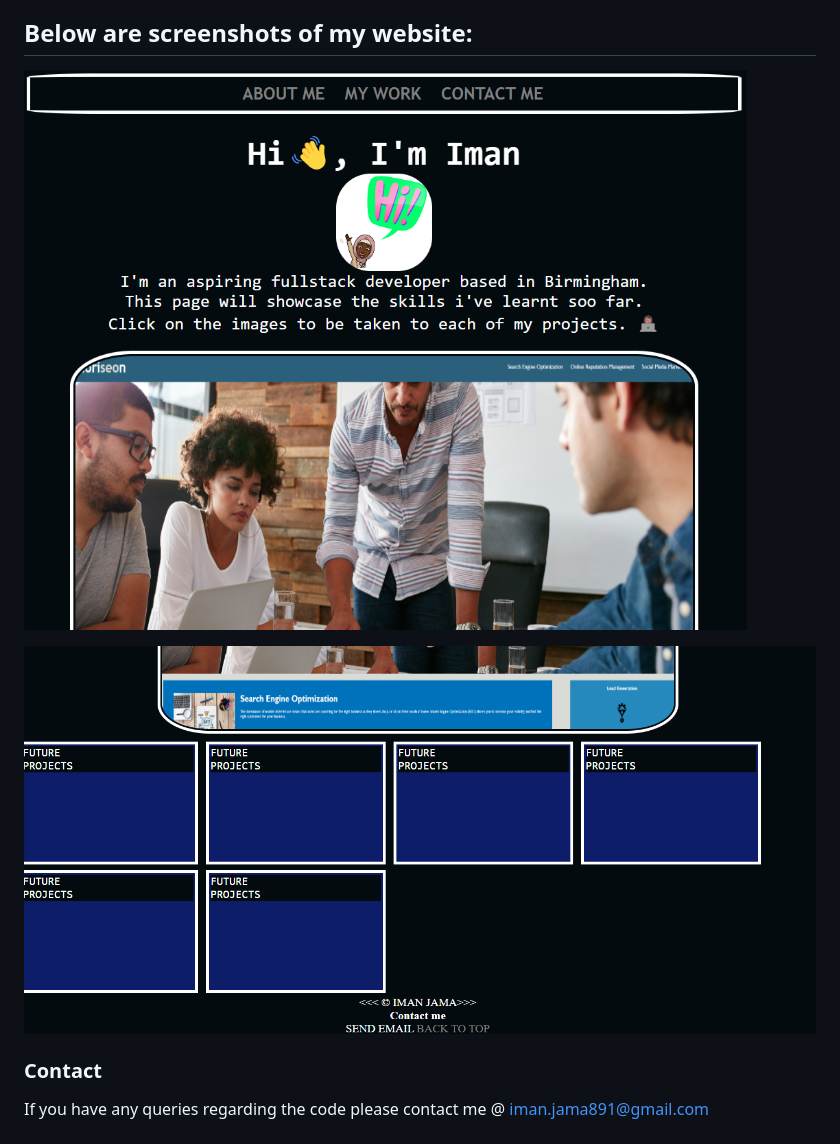
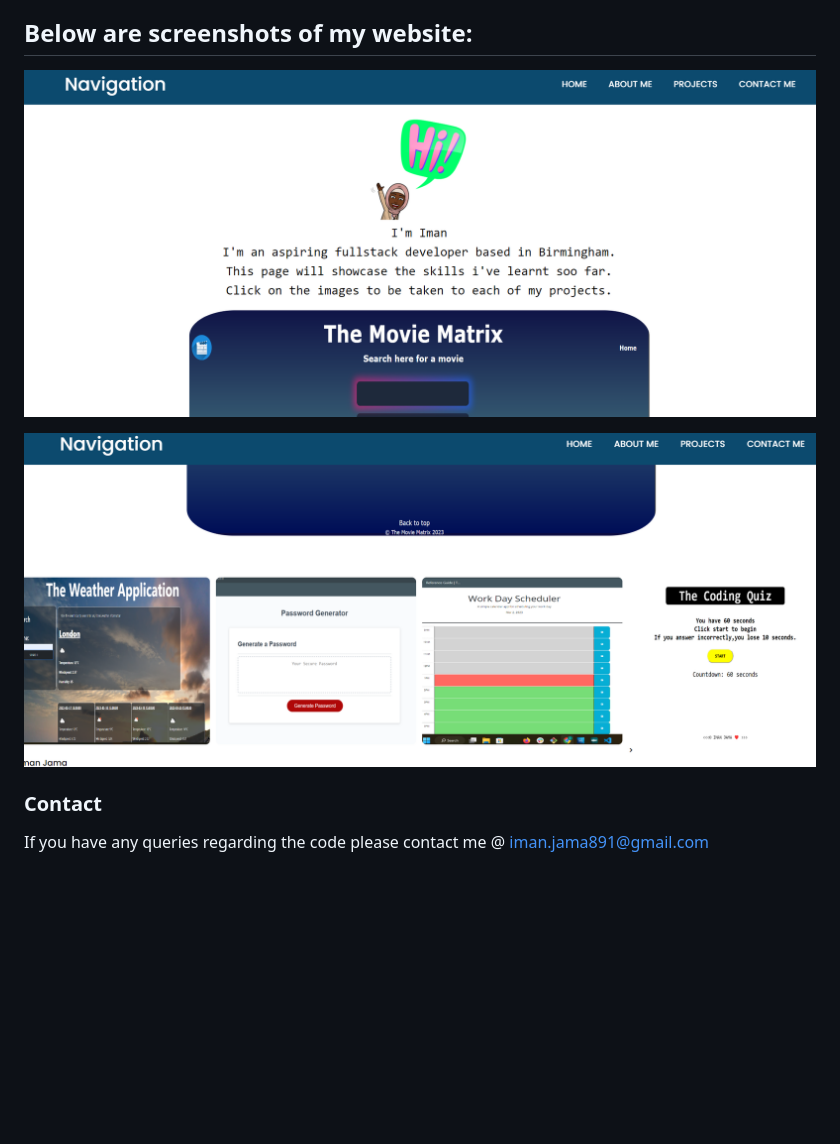
Before and after one commit to Iman-Jama/My-portfolio, a Markdown page: README.md, the part around the change. Drawn GitHub-style; pictures changed too: assets/Images/2nd website screenshot.png (added), assets/Images/portfolio-screenshot.png (deleted), assets/Images/website screenshot.png (added); blank space fills up the shorter version.

Commit message:
updated images in readMe

```diff
--- a/README.md
+++ b/README.md
@@ -13,10 +13,10 @@ I ensured that the website had the display function flex, and felx-wrap througho
 In the footer section, i made used of the href:mailto function within the <em>a</em> element.
 
 ## Below are screenshots of my website:
-![picture](/assets/Images/portfolio-screenshot.png)
+![picture](/assets/Images/website%20screenshot.png)
 
 
-![picture](/assets/Images/2-screenshot.png)
+![picture](/assets/Images/2nd%20website%20screenshot.png)
 
 
 ### Contact
```
